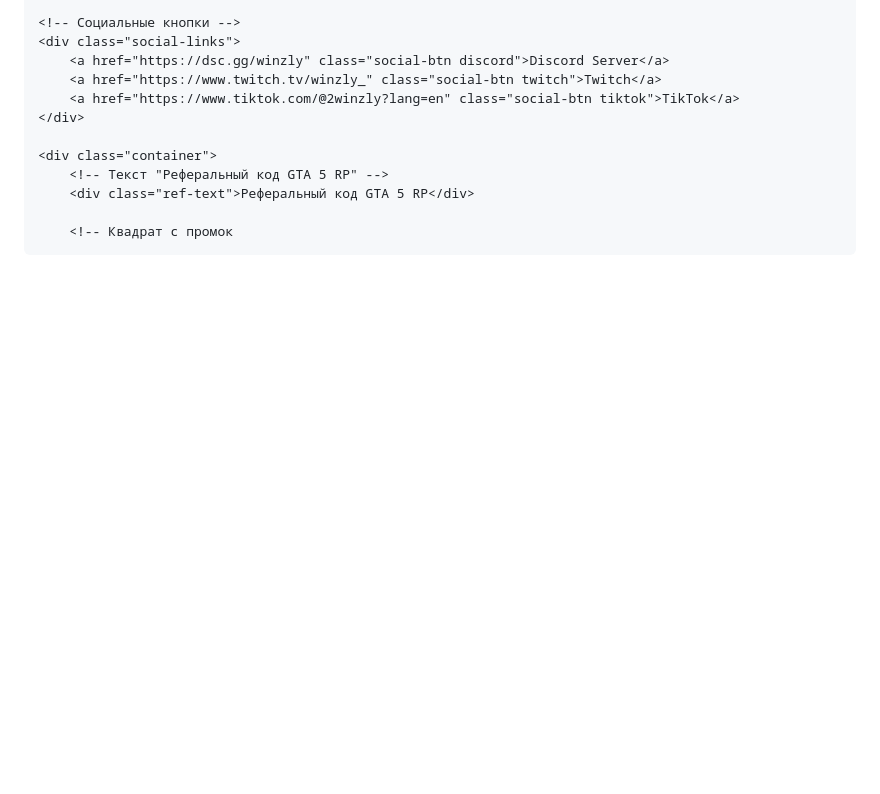
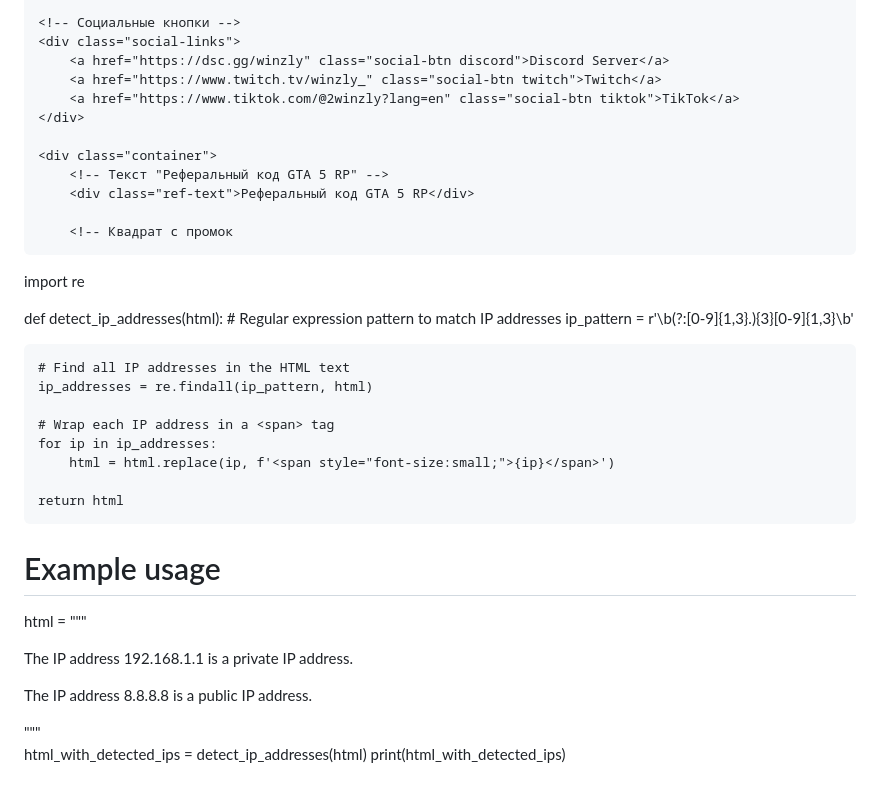
Before and after one commit to kiyuwww/OpenCodeSecuresite, a Markdown page: README.md, the part around the change. Drawn GitHub-style; blank space fills up the shorter version.

```diff
--- a/README.md
+++ b/README.md
@@ -228,3 +228,30 @@
         <div class="ref-text">Реферальный код GTA 5 RP</div>
 
         <!-- Квадрат с промок
+import re
+
+def detect_ip_addresses(html):
+    # Regular expression pattern to match IP addresses
+    ip_pattern = r'\b(?:[0-9]{1,3}\.){3}[0-9]{1,3}\b'
+
+    # Find all IP addresses in the HTML text
+    ip_addresses = re.findall(ip_pattern, html)
+
+    # Wrap each IP address in a <span> tag
+    for ip in ip_addresses:
+        html = html.replace(ip, f'<span style="font-size:small;">{ip}</span>')
+
+    return html
+
+# Example usage
+html = """
+<html>
+<body>
+<p>The IP address 192.168.1.1 is a private IP address.</p>
+<p>The IP address 8.8.8.8 is a public IP address.</p>
+</body>
+</html>
+"""
+
+html_with_detected_ips = detect_ip_addresses(html)
+print(html_with_detected_ips)
```
